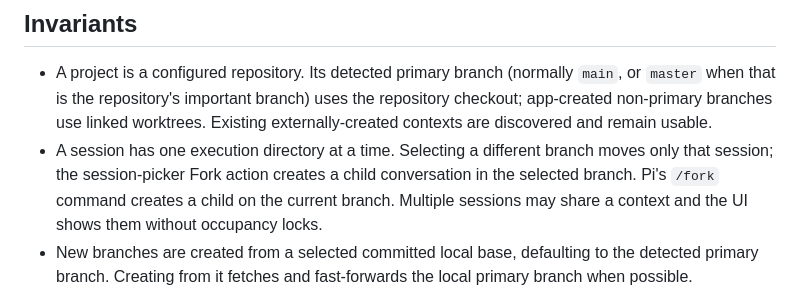
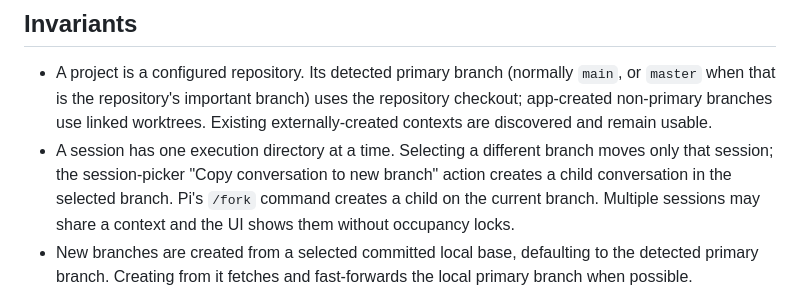
Before and after one commit to bry-guy/pi-ez-web, a Markdown page: docs/implementation.md, the part around the change. GitHub-like rendering.

Commit message:
docs: name the session-picker copy action

```diff
--- a/docs/implementation.md
+++ b/docs/implementation.md
@@ -90,8 +90,8 @@ version 5 and includes capability markers for workspace and branch features.
   repository checkout; app-created non-primary branches use linked worktrees.
   Existing externally-created contexts are discovered and remain usable.
 - A session has one execution directory at a time. Selecting a different
-  branch moves only that session; the session-picker Fork action creates a
-  child conversation in the selected branch. Pi's `/fork` command creates a
+  branch moves only that session; the session-picker "Copy conversation to new
+  branch" action creates a child conversation in the selected branch. Pi's `/fork` command creates a
   child on the current branch.
   Multiple sessions may share a context and the UI shows them without occupancy
   locks.
```
